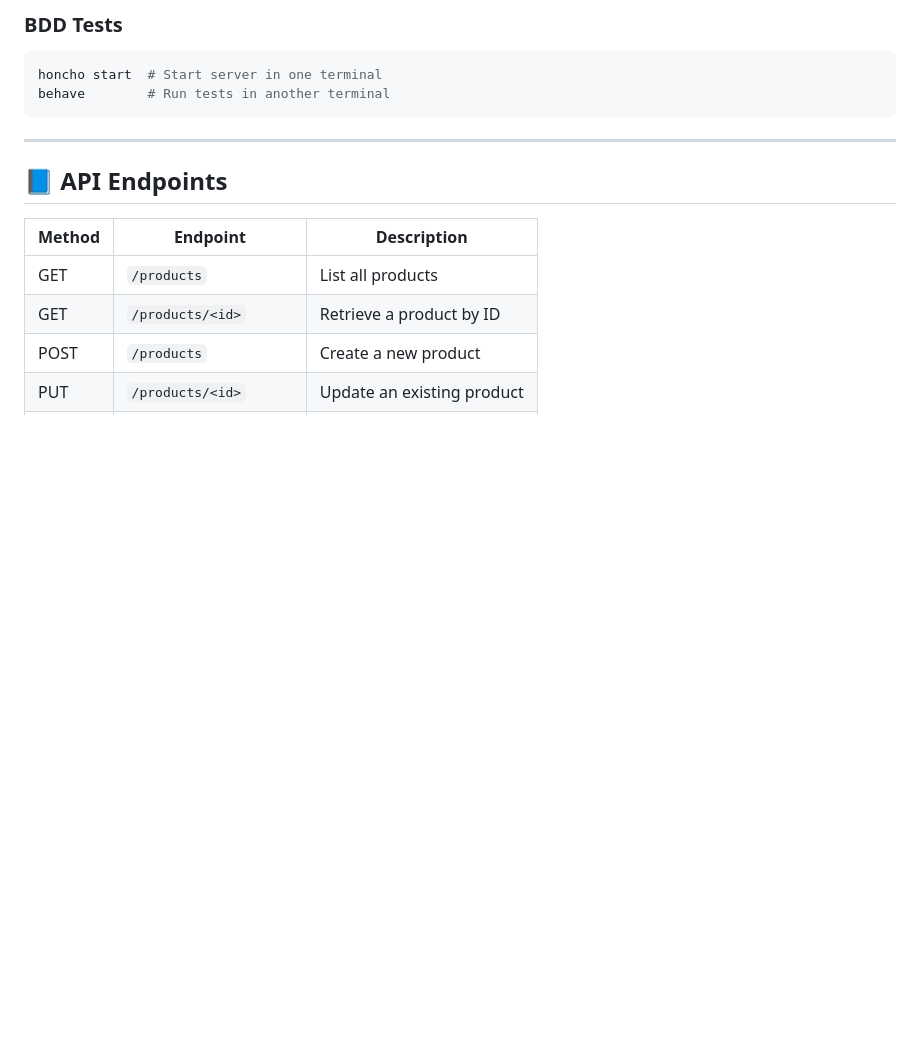
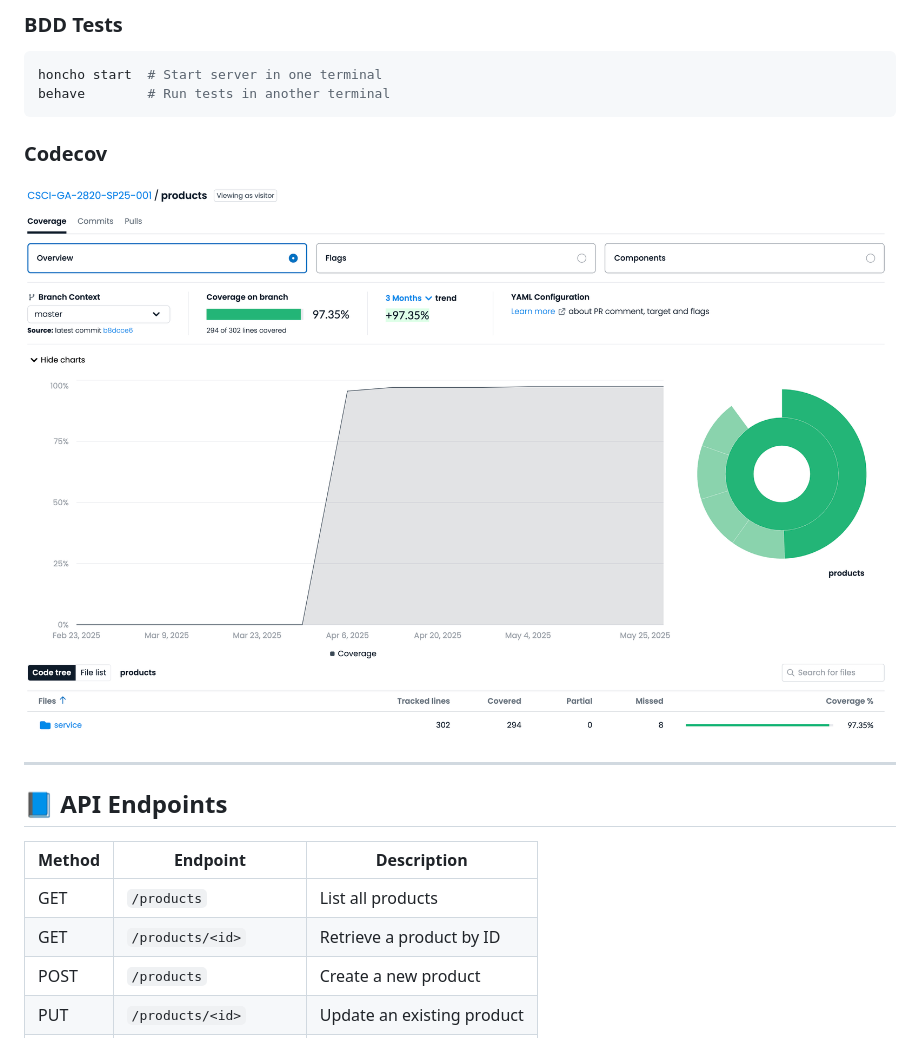
Before and after one commit to CSCI-GA-2820-SP25-001/products, a Markdown page: README.md, the part around the change. Rendered like a GitHub page; blank space fills up the shorter version.

Commit message:
add screenshots

````diff
--- a/README.md
+++ b/README.md
@@ -68,6 +68,9 @@ honcho start  # Start server in one terminal
 behave        # Run tests in another terminal
 ```
 
+### Codecov
+![codecov](screenshots/codecov.png)
+
 ---
 
 ## 📘 API Endpoints
````
